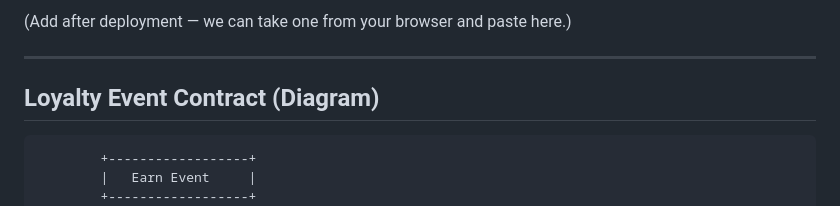
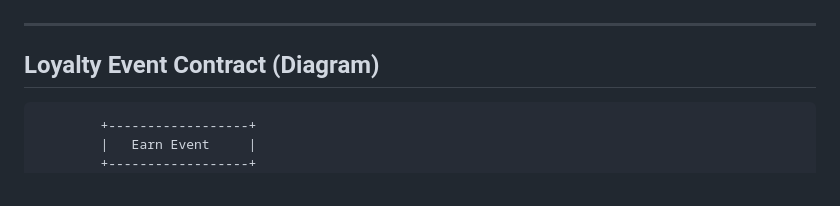
Before and after one commit to rtfenter/Loyalty-Event-Contract-Validator, a Markdown page: README.md, the part around one of its changes. GitHub-like rendering.

```diff
--- a/README.md
+++ b/README.md
@@ -34,5 +36,5 @@ The first version includes:
 
-(Add after deployment — we can take one from your browser and paste here.)
+
 
 ---
 
```
Also changed, not shown: other parts of README.md (+2 -0 lines).
